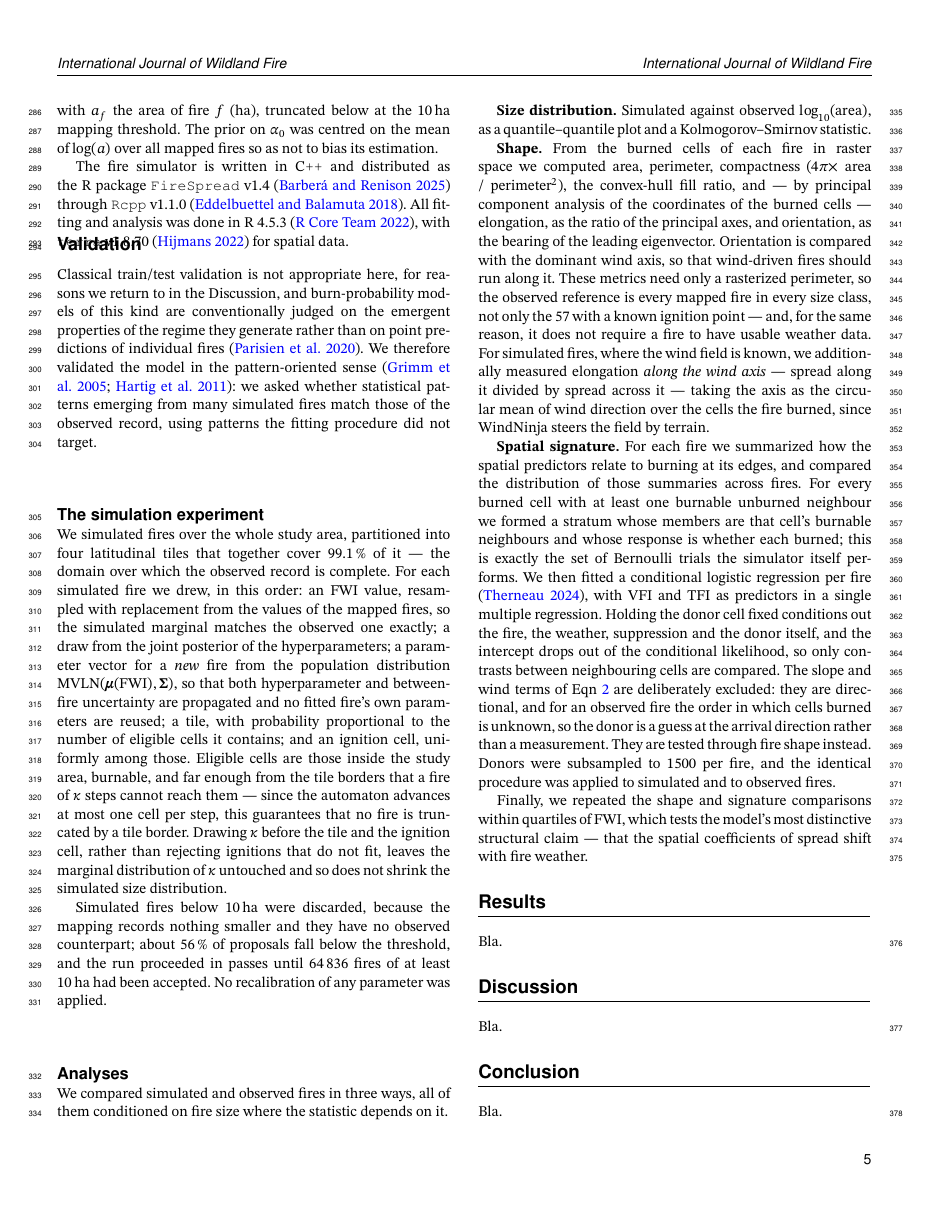
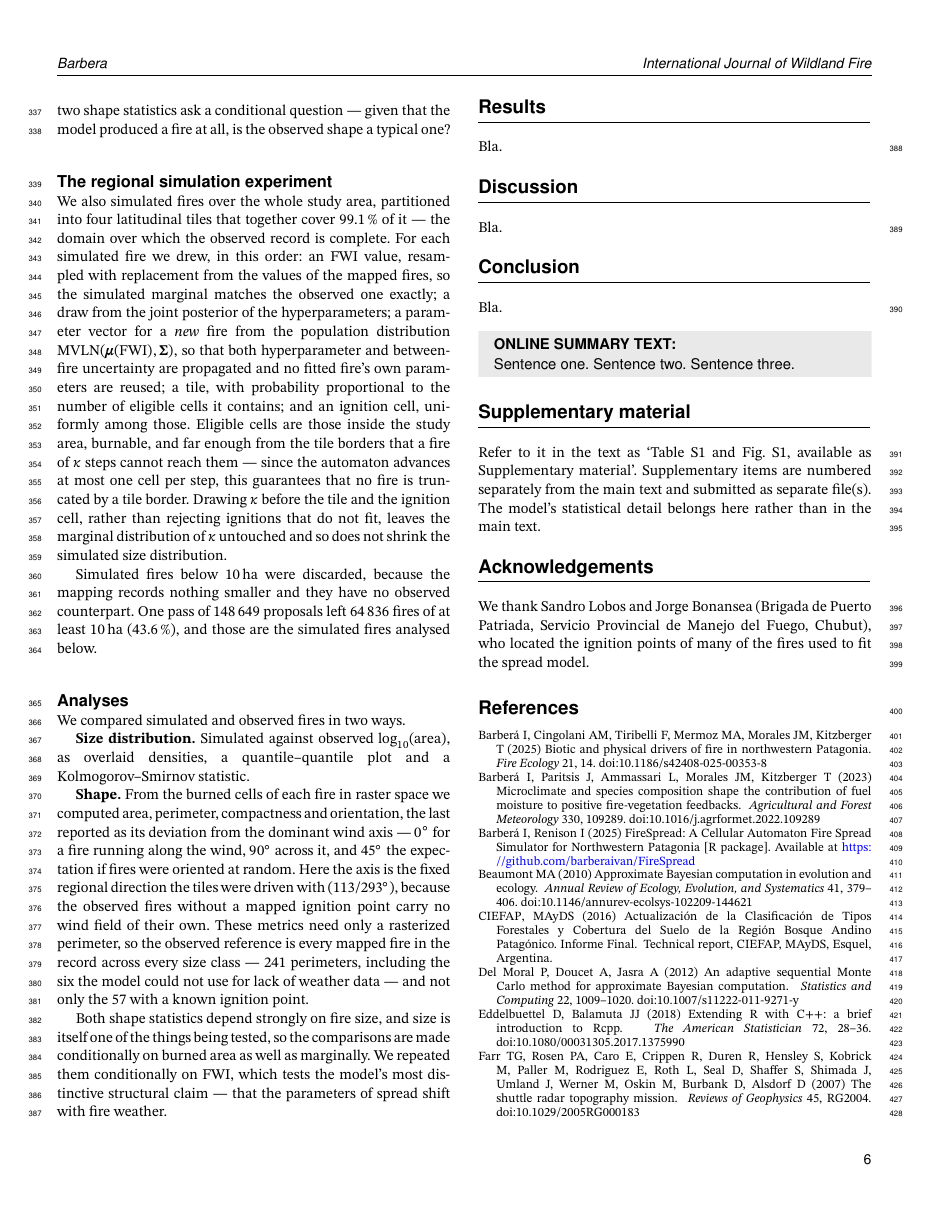
Before and after one commit to barberaivan/fire-regime-sim-patagonia, a LaTeX document (manuscript-spread/ijwf/spread-paper.tex): page 5 of 7 before the commit and page 6 of 7 after it. Compiled offline with pdfLaTeX.

Commit message:
Methods: the validation section matches the run, and Fig. 1 goes in
The validation subsection was drafted before any of the runs finished. It now
describes what was actually done, in the past tense, and in the order the two
exercises happen: the per-fire re-simulation of the 57 focal fires with DHARMa
quantile residuals (which the section did not mention at all, though Figs. 6,
S4 and S5 all come out of it), and then the record-wide experiment. The single
pass of 148,649 proposals that yielded 64,836 fires >= 10 ha replaces the
"proceeds in passes" wording, and the conditional-logistic spatial signature is
gone: vfi/tfi were dropped from the paper on 2026-08-31, no figure carries them,
and the Methods are already over-long.

Fig. 1 (the study area) is placed in the Study area subsection with its caption,
and the two TODO comments asking for it are resolved. The stacked variant is the
one used.

The figure's base layers move into the store as data/study_area_figure_layers/,
with the merged vegetation raster folded in and its own folder removed; R/config.R
loses vegetation_lara_dir and study_area_map_dir now points inside the store, so
the figure rebuilds on any machine that has run setup.sh. Rebuilt from there to
check. Two axis labels say "Northness", matching the manuscript's term.

Co-Authored-By: Claude Opus 5 <noreply@anthropic.com>
Claude-Session: https://claude.ai/code/session_012TgMcX1JbvJkEFi5uCksin

```diff
--- a/manuscript-spread/ijwf/spread-paper.tex
+++ b/manuscript-spread/ijwf/spread-paper.tex
@@ -506,4 +524,3 @@ emergent properties of the regime they generate rather than on point predictions
 individual fires \citep{parisien2020commentary}. We therefore validated the model in the
 pattern-oriented sense \citep{grimm2005pattern, hartig2011statistical}: we asked whether
 statistical patterns emerging from many simulated fires match those of the observed
-record, using patterns the fitting procedure did not target.
@@ -510,9 +530,3 @@ record, using patterns the fitting procedure did not target.
 
-\subsubsection*{The simulation experiment}
+\subsubsection*{Re-simulating the mapped fires}
 
-We simulated fires over the whole study area, partitioned into four latitudinal tiles that
-together cover 99.1\,\% of it --- the domain over which the observed record is complete.
-For each simulated fire we drew, in this order: an FWI value, resampled with replacement
-from the values of the mapped fires, so the simulated marginal matches the observed one
-exactly; a draw from the joint posterior of the hyperparameters; a parameter vector for a
-\emph{new} fire from the population distribution
@@ -519,3 +556,15 @@ exactly; a draw from the joint posterior of the hyperparameters; a parameter vec
+were resampled from the same fire's remaining draws, so the two shape statistics ask a
+conditional question --- given that the model produced a fire at all, is the observed
+shape a typical one?
+
+\subsubsection*{The regional simulation experiment}
+
+We also simulated fires over the whole study area, partitioned into four latitudinal tiles
+that together cover 99.1\,\% of it --- the domain over which the observed record is
+complete. For each simulated fire we drew, in this order: an FWI value, resampled with
+replacement from the values of the mapped fires, so the simulated marginal matches the
+observed one exactly; a draw from the joint posterior of the hyperparameters; a parameter
+vector for a \emph{new} fire from the population distribution
 $\text{MVLN}(\boldsymbol{\mu}(\mathrm{FWI}), \boldsymbol{\Sigma})$, so that both
 hyperparameter and between-fire uncertainty are propagated and no fitted fire's own
 parameters are reused; a tile, with probability proportional to the number of eligible
@@ -528,49 +577,31 @@ marginal distribution of $\kappa$ untouched and so does not shrink the simulated
 distribution.
 
 Simulated fires below 10\,ha were discarded, because the mapping records nothing smaller
-and they have no observed counterpart; about 56\,\% of proposals fall below the threshold,
-and the run proceeded in passes until 64\,836 fires of at least 10\,ha had been accepted.
-No recalibration of any parameter was applied.
+and they have no observed counterpart. One pass of 148\,649 proposals left 64\,836 fires
+of at least 10\,ha (43.6\,\%), and those are the simulated fires analysed below.
 
 \subsubsection*{Analyses}
 
-We compared simulated and observed fires in three ways, all of them conditioned on fire
-size where the statistic depends on it.
+We compared simulated and observed fires in two ways.
 
-\textbf{Size distribution.} Simulated against observed $\log_{10}(\mathrm{area})$, as a
-quantile--quantile plot and a Kolmogorov--Smirnov statistic.
+\textbf{Size distribution.} Simulated against observed $\log_{10}(\mathrm{area})$, as
+overlaid densities, a quantile--quantile plot and a Kolmogorov--Smirnov statistic.
 
 \textbf{Shape.} From the burned cells of each fire in raster space we computed area,
-perimeter, compactness ($4\pi \times$ area / perimeter$^2$), the convex-hull fill ratio,
-and --- by principal component analysis of the coordinates of the burned cells ---
-elongation, as the ratio of the principal axes, and orientation, as the bearing of the
-leading eigenvector. Orientation is compared with the dominant wind axis, so that
-wind-driven fires should run along it. These metrics need only a rasterized perimeter, so
-the observed reference is every mapped fire in every size class, not only the 57 with a
-known ignition point --- and, for the same reason, it does not require a fire to have
-usable weather data. For simulated fires, where the wind field is known, we additionally
-measured elongation \emph{along the wind axis} --- spread along it divided by spread across
-it --- taking the axis as the circular mean of wind direction over the cells the fire
-burned, since WindNinja steers the field by terrain.
+perimeter, compactness and orientation, the last reported as its deviation from the
+dominant wind axis --- $0^\circ$ for a fire running along the wind, $90^\circ$ across it,
+and $45^\circ$ the expectation if fires were oriented at random. Here the axis is the
+fixed regional direction the tiles were driven with (113/293$^\circ$), because the
+observed fires without a mapped ignition point carry no wind field of their own. These
+metrics need only a rasterized perimeter, so the observed reference is every mapped fire
+in the record across every size class --- 241 perimeters, including the six the model
+could not use for lack of weather data --- and not only the 57 with a known ignition
+point.
 
-\textbf{Spatial signature.} For each fire we summarized how the spatial predictors relate
-to burning at its edges, and compared the distribution of those summaries across fires.
-For every burned cell with at least one burnable unburned neighbour we formed a stratum
-whose members are that cell's burnable neighbours and whose response is whether each
-burned; this is exactly the set of Bernoulli trials the simulator itself performs. We then
-fitted a conditional logistic regression per fire \citep{survival}, with VFI and TFI as
-predictors in a single multiple regression. Holding the donor cell fixed conditions out
-the fire, the weather, suppression and the donor itself, and the intercept drops out of the
-conditional likelihood, so only contrasts between neighbouring cells are compared. The
-slope and wind terms of Eqn~\ref{eq:datamodel} are deliberately excluded: they are
-directional, and for an observed fire the order in which cells burned is unknown, so the
-donor is a guess at the arrival direction rather than a measurement. They are tested
-through fire shape instead. Donors were subsampled to 1500 per fire, and the identical
-procedure was applied to simulated and to observed fires.
-
-Finally, we repeated the shape and signature comparisons within quartiles of FWI, which
-tests the model's most distinctive structural claim --- that the spatial coefficients of
-spread shift with fire weather.
+Both shape statistics depend strongly on fire size, and size is itself one of the things
+being tested, so the comparisons are made conditionally on burned area as well as
+marginally. We repeated them conditionally on FWI, which tests the model's most
+distinctive structural claim --- that the parameters of spread shift with fire weather.
 
 \section{Results}
 
```
Also changed, not shown: manuscript-spread/ijwf/references.bib (+9 -1 lines), manuscript-spread/ijwf/spread-paper.tex (56 more changed lines), 6 other files.
